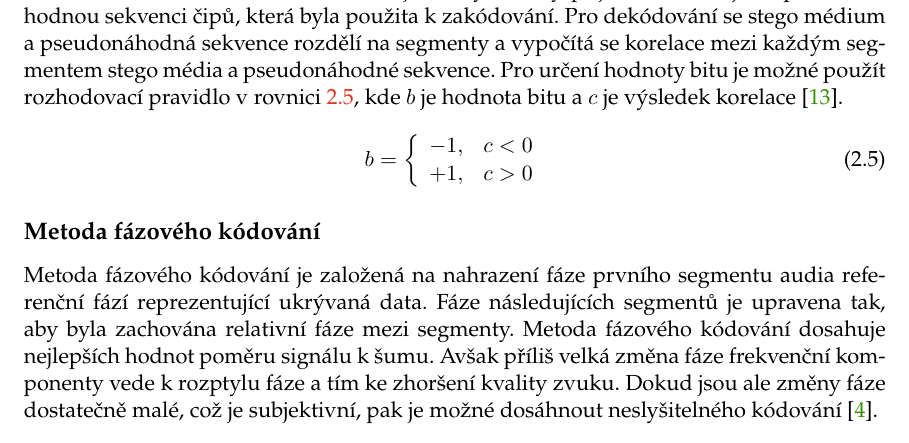
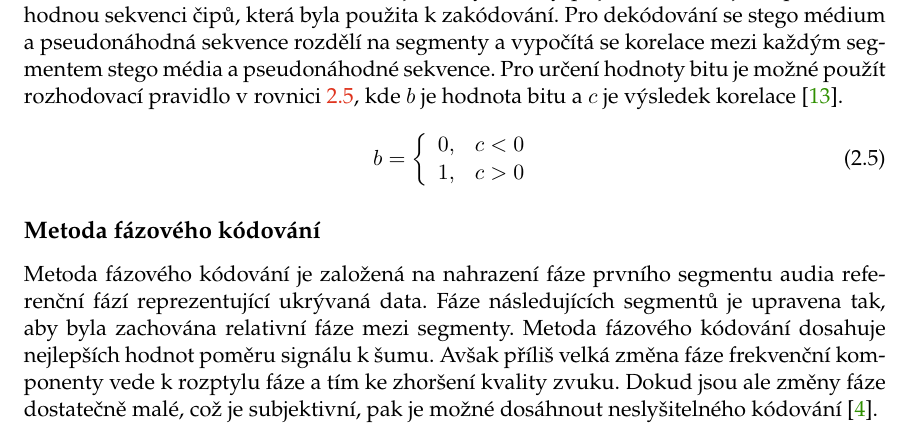
Before and after one commit to pkabelka/audio-steganography-thesis, a LaTeX thesis (xkabel09-Digitalni-zvukova-steganografie.tex, which reads xkabel09-Digitalni-zvukova-steganografie-01-kapitoly-chapters.tex): part of page 16 of 34, cut so that both start at the same text. Compiled offline with pdfLaTeX.

Commit message:
dsss: fixed decision rule

```diff
--- a/xkabel09-Digitalni-zvukova-steganografie-01-kapitoly-chapters.tex
+++ b/xkabel09-Digitalni-zvukova-steganografie-01-kapitoly-chapters.tex
@@ -744,8 +744,8 @@ hodnoty bitu je možné použít rozhodovací pravidlo v~rovnici
     \label{eq:dsss-decision-rule}
     b = \left\{
         \begin{array}{rl}
-            -1, & c < 0 \\
-            +1, & c > 0
+            0, & c < 0 \\
+            1, & c > 0
         \end{array}
     \right.
 \end{equation}
```
